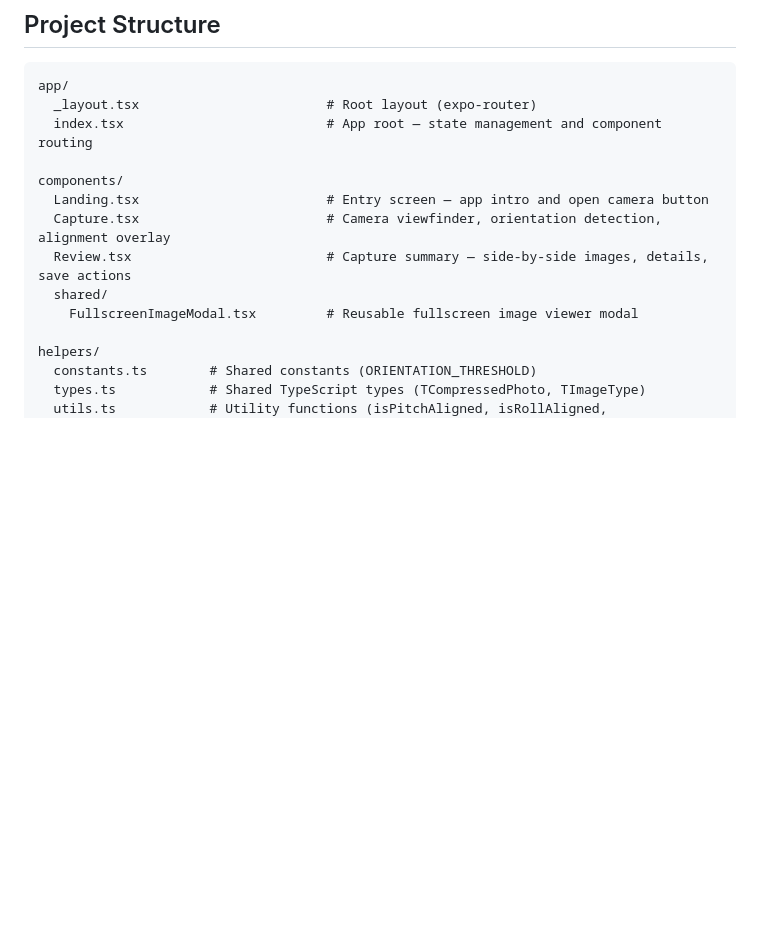
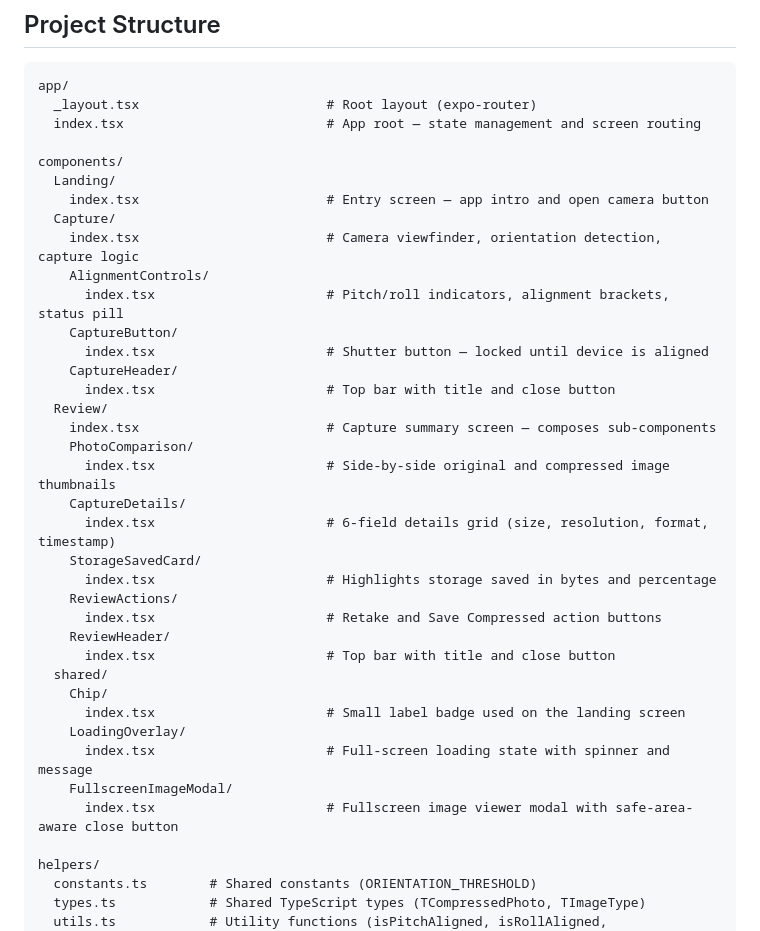
Before and after one commit to ShashikaVirajh/snap-capture-poc, a Markdown page: README.md, the part around the change. Rendered like a GitHub page; blank space fills up the shorter version.

Commit message:
Refactor README.md to improve component organization and descriptions. Restructured components into subdirectories for Landing, Capture, Review, and shared components, enhancing clarity and maintainability of the project structure.

````diff
--- a/README.md
+++ b/README.md
@@ -124,14 +124,38 @@ The app will request the following permissions on first launch:
 ```
 app/
   _layout.tsx                        # Root layout (expo-router)
-  index.tsx                          # App root — state management and component routing
+  index.tsx                          # App root — state management and screen routing
 
 components/
-  Landing.tsx                        # Entry screen — app intro and open camera button
-  Capture.tsx                        # Camera viewfinder, orientation detection, alignment overlay
-  Review.tsx                         # Capture summary — side-by-side images, details, save actions
+  Landing/
+    index.tsx                        # Entry screen — app intro and open camera button
+  Capture/
+    index.tsx                        # Camera viewfinder, orientation detection, capture logic
+    AlignmentControls/
+      index.tsx                      # Pitch/roll indicators, alignment brackets, status pill
+    CaptureButton/
+      index.tsx                      # Shutter button — locked until device is aligned
+    CaptureHeader/
+      index.tsx                      # Top bar with title and close button
+  Review/
+    index.tsx                        # Capture summary screen — composes sub-components
+    PhotoComparison/
+      index.tsx                      # Side-by-side original and compressed image thumbnails
+    CaptureDetails/
+      index.tsx                      # 6-field details grid (size, resolution, format, timestamp)
+    StorageSavedCard/
+      index.tsx                      # Highlights storage saved in bytes and percentage
+    ReviewActions/
+      index.tsx                      # Retake and Save Compressed action buttons
+    ReviewHeader/
+      index.tsx                      # Top bar with title and close button
   shared/
-    FullscreenImageModal.tsx         # Reusable fullscreen image viewer modal
+    Chip/
+      index.tsx                      # Small label badge used on the landing screen
+    LoadingOverlay/
+      index.tsx                      # Full-screen loading state with spinner and message
+    FullscreenImageModal/
+      index.tsx                      # Fullscreen image viewer modal with safe-area-aware close button
 
 helpers/
   constants.ts        # Shared constants (ORIENTATION_THRESHOLD)
````
